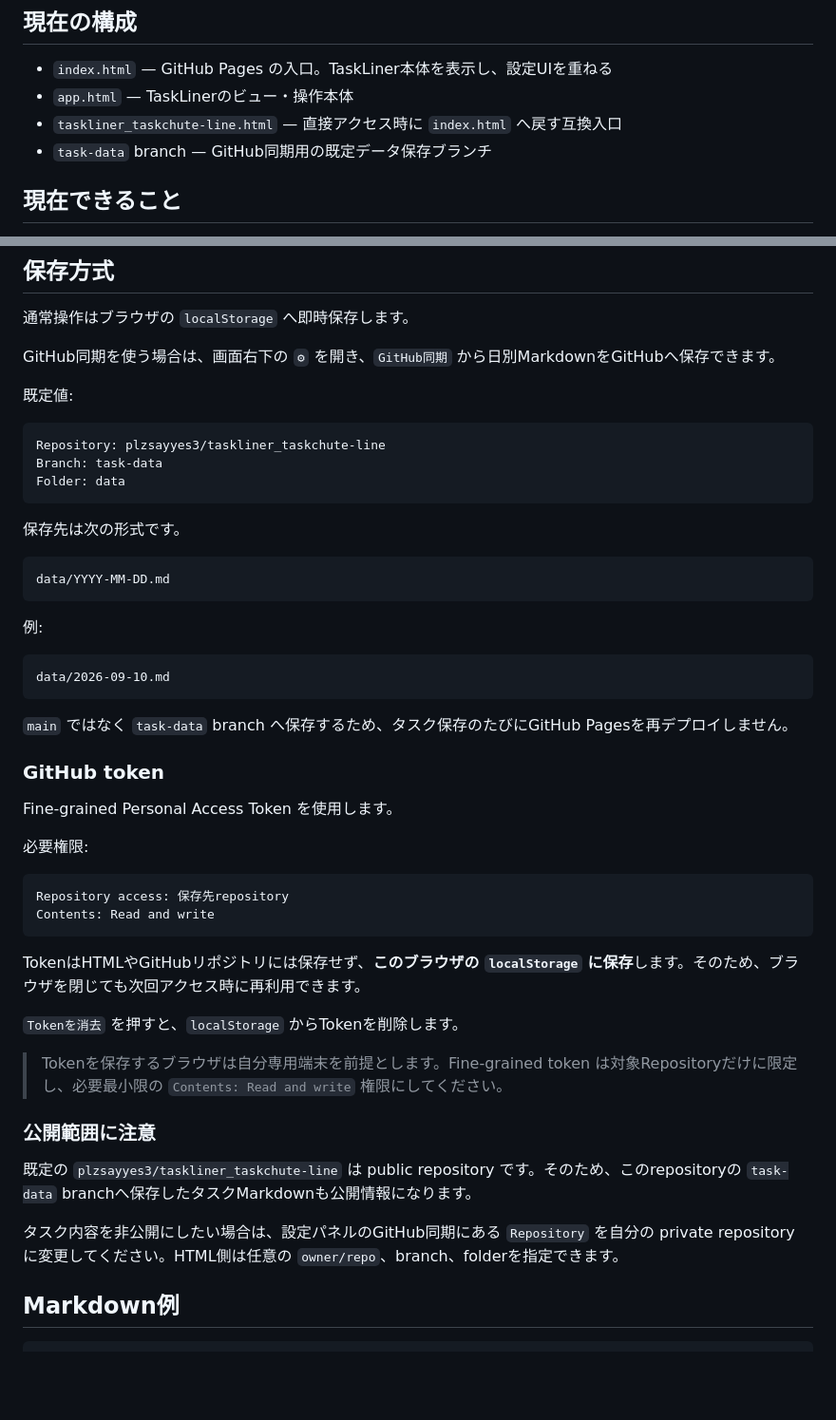
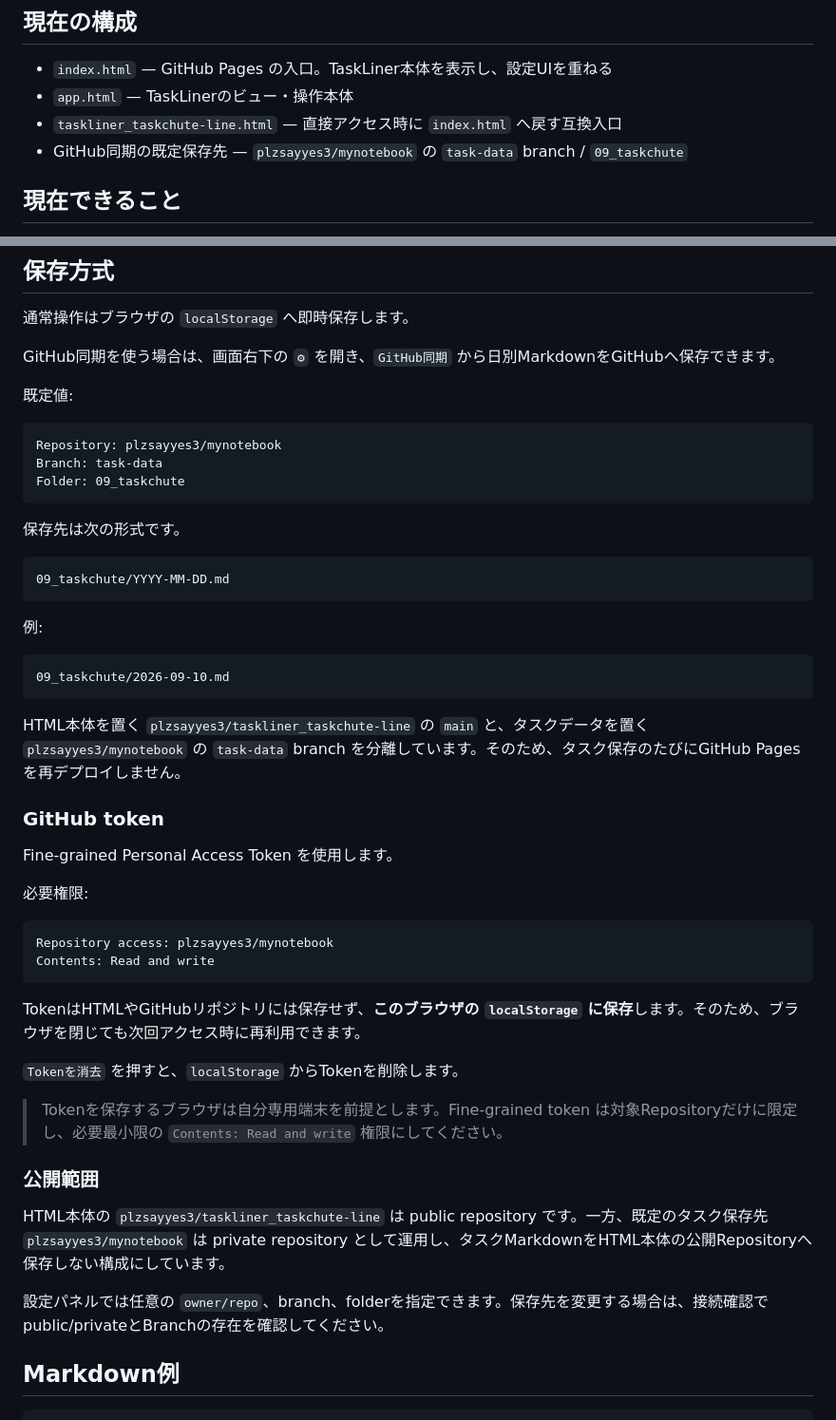
Before and after one commit to plzsayyes3/taskliner_taskchute-line, a Markdown page: README.md, 2 parts joined by grey strips. Shown at 95% size. Rendered like a GitHub page; blank space fills up the shorter version.

Commit message:
Align GitHub sync documentation with current storage

````diff
--- a/README.md
+++ b/README.md
@@ -7,7 +7,7 @@ TaskLiner / taskchute-line の考え方を、Obsidian プラグインではな
 - `index.html` — GitHub Pages の入口。TaskLiner本体を表示し、設定UIを重ねる
 - `app.html` — TaskLinerのビュー・操作本体
 - `taskliner_taskchute-line.html` — 直接アクセス時に `index.html` へ戻す互換入口
-- `task-data` branch — GitHub同期用の既定データ保存ブランチ
+- GitHub同期の既定保存先 — `plzsayyes3/mynotebook` の `task-data` branch / `09_taskchute`
 
 ## 現在できること
 
@@ -63,24 +63,24 @@ GitHub同期を使う場合は、画面右下の `⚙` を開き、`GitHub同期
 既定値:
 
 ```text
-Repository: plzsayyes3/taskliner_taskchute-line
+Repository: plzsayyes3/mynotebook
 Branch: task-data
-Folder: data
+Folder: 09_taskchute
 ```
 
 保存先は次の形式です。
 
 ```text
-data/YYYY-MM-DD.md
+09_taskchute/YYYY-MM-DD.md
 ```
 
 例:
 
 ```text
-data/2026-09-10.md
+09_taskchute/2026-09-10.md
 ```
 
-`main` ではなく `task-data` branch へ保存するため、タスク保存のたびにGitHub Pagesを再デプロイしません。
+HTML本体を置く `plzsayyes3/taskliner_taskchute-line` の `main` と、タスクデータを置く `plzsayyes3/mynotebook` の `task-data` branch を分離しています。そのため、タスク保存のたびにGitHub Pagesを再デプロイしません。
 
 ### GitHub token
 
@@ -89,7 +89,7 @@ Fine-grained Personal Access Token を使用します。
 必要権限:
 
 ```text
-Repository access: 保存先repository
+Repository access: plzsayyes3/mynotebook
 Contents: Read and write
 ```
 
@@ -99,11 +99,11 @@ TokenはHTMLやGitHubリポジトリには保存せず、**このブラウザの
 
 > Tokenを保存するブラウザは自分専用端末を前提とします。Fine-grained token は対象Repositoryだけに限定し、必要最小限の `Contents: Read and write` 権限にしてください。
 
-### 公開範囲に注意
+### 公開範囲
 
-既定の `plzsayyes3/taskliner_taskchute-line` は public repository です。そのため、このrepositoryの `task-data` branchへ保存したタスクMarkdownも公開情報になります。
+HTML本体の `plzsayyes3/taskliner_taskchute-line` は public repository です。一方、既定のタスク保存先 `plzsayyes3/mynotebook` は private repository として運用し、タスクMarkdownをHTML本体の公開Repositoryへ保存しない構成にしています。
 
-タスク内容を非公開にしたい場合は、設定パネルのGitHub同期にある `Repository` を自分の private repository に変更してください。HTML側は任意の `owner/repo`、branch、folderを指定できます。
+設定パネルでは任意の `owner/repo`、branch、folderを指定できます。保存先を変更する場合は、接続確認でpublic/privateとBranchの存在を確認してください。
 
 ## Markdown例
 
````
